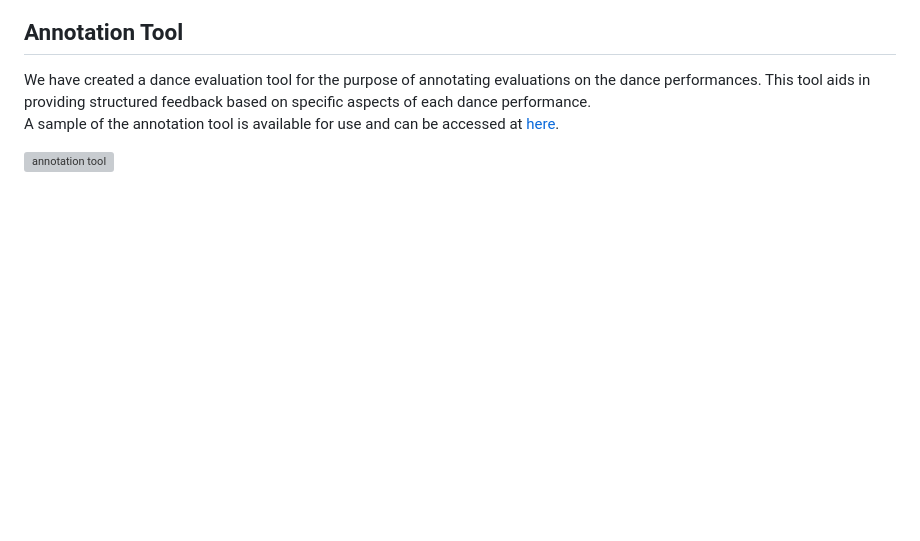
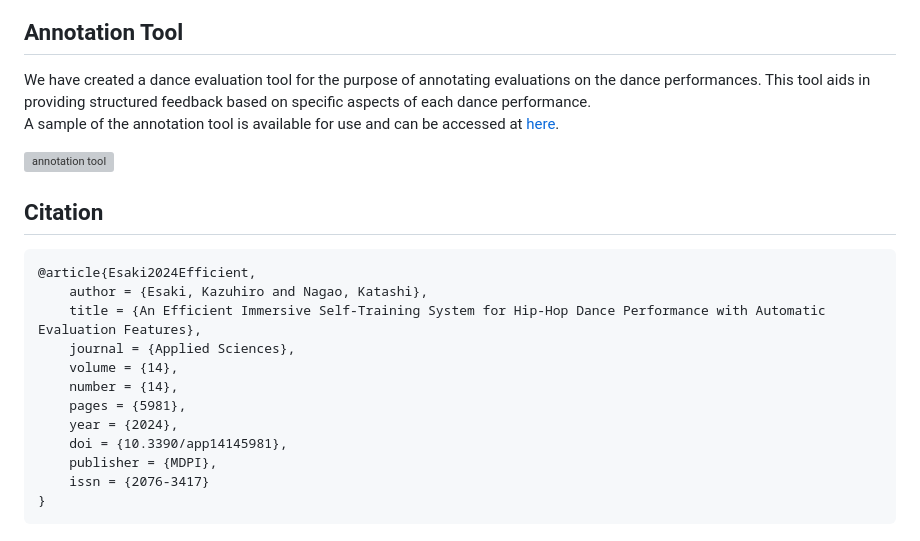
Before and after one commit to kazuhiro1999/Automatic-Evaluation-of-Dance-Movements, a Markdown page: README.md, the part around the change. Drawn GitHub-style; blank space fills up the shorter version; grey boxes are pictures that could not be loaded.

````diff
--- a/README.md
+++ b/README.md
@@ -48,3 +48,19 @@
   A sample of the annotation tool is available for use and can be accessed at [here](https://kazuhiro1999.github.io/Automatic-Evaluation-of-Dance-Movements/).
 
   ![annotation tool](images/annotation_tool.png)
+
+## Citation
+```bibtex
+@article{Esaki2024Efficient,
+    author = {Esaki, Kazuhiro and Nagao, Katashi},
+    title = {An Efficient Immersive Self-Training System for Hip-Hop Dance Performance with Automatic Evaluation Features},
+    journal = {Applied Sciences},
+    volume = {14},
+    number = {14},
+    pages = {5981},
+    year = {2024},
+    doi = {10.3390/app14145981},
+    publisher = {MDPI},
+    issn = {2076-3417}
+}
+```
````
